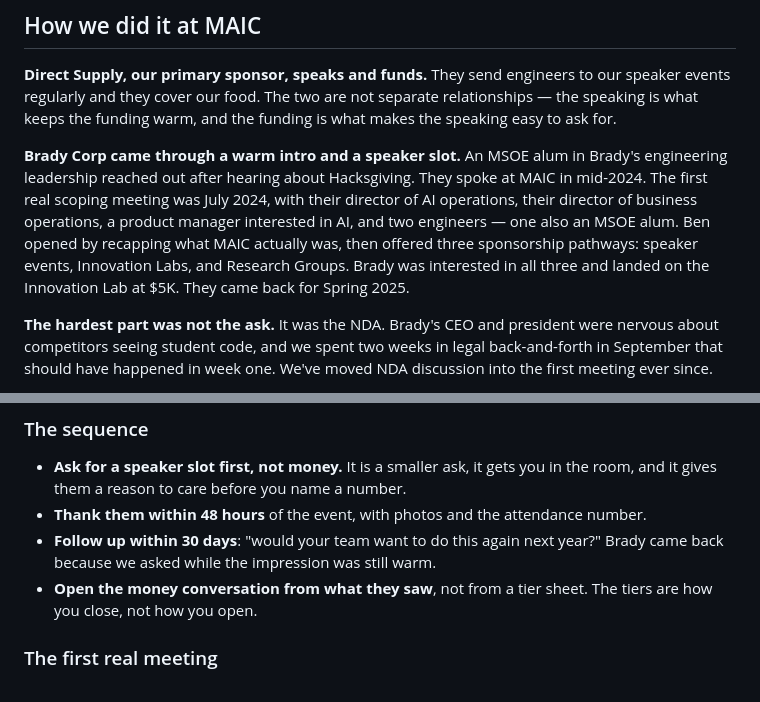
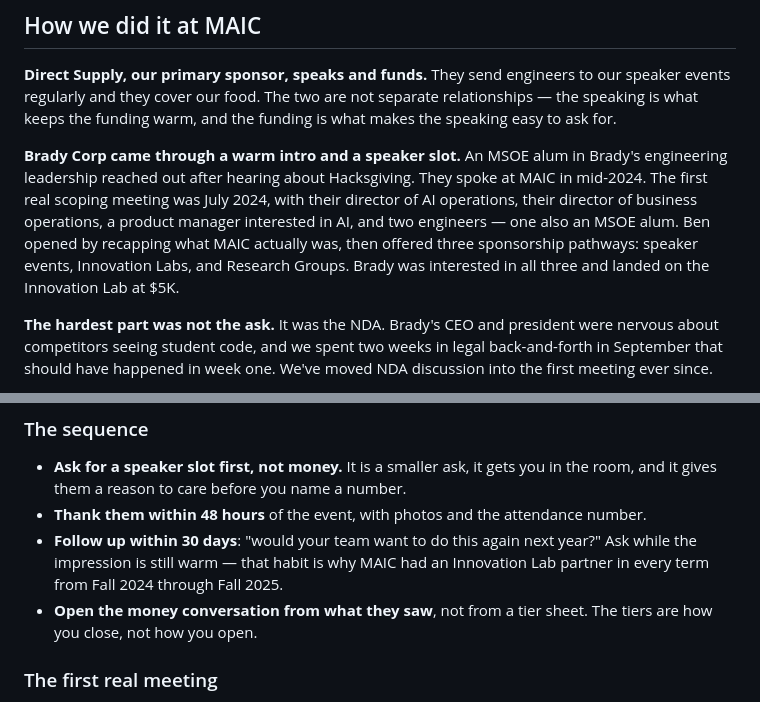
Before and after one commit to ALL-Applied-AI-Network/aain-content, a Markdown page: playbooks/sponsorship/index.md, 2 parts joined by grey strips. GitHub-like rendering.

```diff
--- a/playbooks/sponsorship/index.md
+++ b/playbooks/sponsorship/index.md
@@ -22,7 +22,7 @@ The rest of this playbook is how we learned that, and what we would do different
 
 **Direct Supply, our primary sponsor, speaks and funds.** They send engineers to our speaker events regularly and they cover our food. The two are not separate relationships — the speaking is what keeps the funding warm, and the funding is what makes the speaking easy to ask for.
 
-**Brady Corp came through a warm intro and a speaker slot.** An MSOE alum in Brady's engineering leadership reached out after hearing about Hacksgiving. They spoke at MAIC in mid-2024. The first real scoping meeting was July 2024, with their director of AI operations, their director of business operations, a product manager interested in AI, and two engineers — one also an MSOE alum. Ben opened by recapping what MAIC actually was, then offered three sponsorship pathways: speaker events, Innovation Labs, and Research Groups. Brady was interested in all three and landed on the Innovation Lab at $5K. They came back for Spring 2025.
+**Brady Corp came through a warm intro and a speaker slot.** An MSOE alum in Brady's engineering leadership reached out after hearing about Hacksgiving. They spoke at MAIC in mid-2024. The first real scoping meeting was July 2024, with their director of AI operations, their director of business operations, a product manager interested in AI, and two engineers — one also an MSOE alum. Ben opened by recapping what MAIC actually was, then offered three sponsorship pathways: speaker events, Innovation Labs, and Research Groups. Brady was interested in all three and landed on the Innovation Lab at $5K.
 
 **The hardest part was not the ask.** It was the NDA. Brady's CEO and president were nervous about competitors seeing student code, and we spent two weeks in legal back-and-forth in September that should have happened in week one. We've moved NDA discussion into the first meeting ever since.
 
@@ -45,7 +45,7 @@ In the order they've worked for us:
 
 - **Ask for a speaker slot first, not money.** It is a smaller ask, it gets you in the room, and it gives them a reason to care before you name a number.
 - **Thank them within 48 hours** of the event, with photos and the attendance number.
-- **Follow up within 30 days**: "would your team want to do this again next year?" Brady came back because we asked while the impression was still warm.
+- **Follow up within 30 days**: "would your team want to do this again next year?" Ask while the impression is still warm — that habit is why MAIC had an Innovation Lab partner in every term from Fall 2024 through Fall 2025.
 - **Open the money conversation from what they saw**, not from a tier sheet. The tiers are how you close, not how you open.
 
 ### The first real meeting
```
Also changed, not shown: playbooks/getting-started/index.md (+1 -1 lines), playbooks/innovation-labs/index.md (+10 -3 lines).
